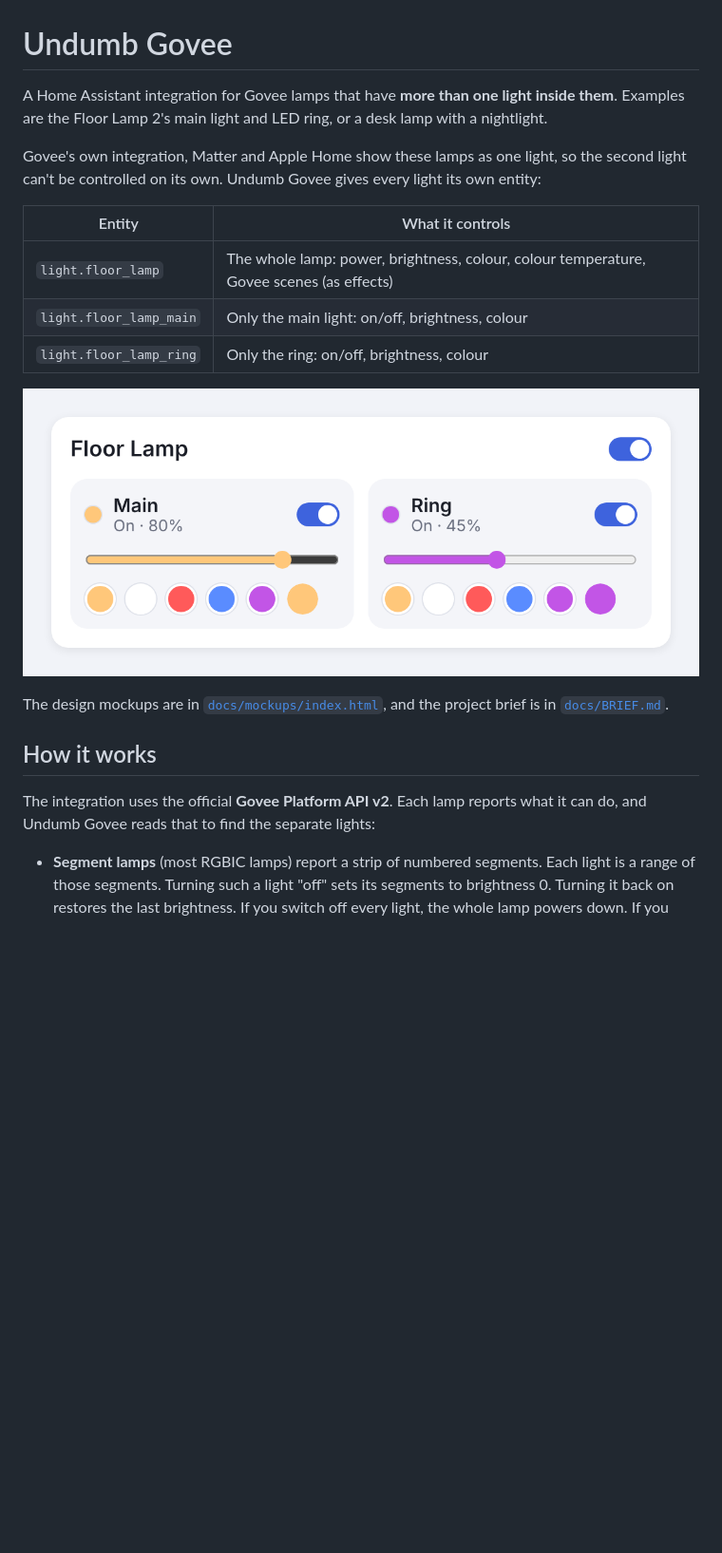
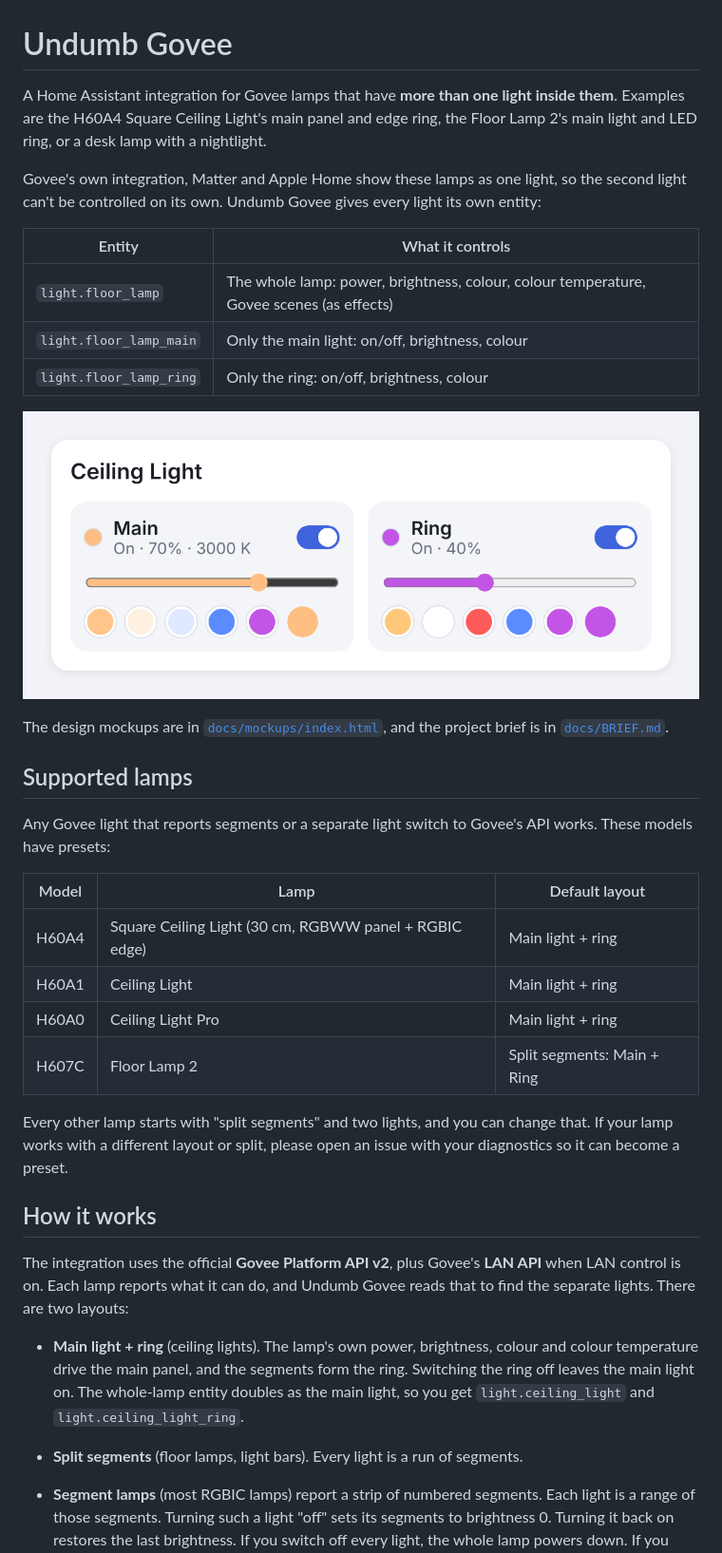
Before and after one commit to kirikakaese/undumb-govee, a Markdown page: README.md, the part around one of its changes. Shown at 95% size. GitHub-like rendering; pictures changed too: docs/images/card-ceiling.png (added); blank space fills up the shorter version.

```diff
--- a/README.md
+++ b/README.md
@@ -1,8 +1,8 @@
 # Undumb Govee
 
 A Home Assistant integration for Govee lamps that have **more than one light
-inside them**. Examples are the Floor Lamp 2's main light and LED ring, or a desk
-lamp with a nightlight.
+inside them**. Examples are the H60A4 Square Ceiling Light's main panel and edge ring,
+the Floor Lamp 2's main light and LED ring, or a desk lamp with a nightlight.
 
 Govee's own integration, Matter and Apple Home show these lamps as one light, so
 the second light can't be controlled on its own. Undumb Govee gives every light
@@ -14,15 +14,39 @@ its own entity:
 | `light.floor_lamp_main` | Only the main light: on/off, brightness, colour |
 | `light.floor_lamp_ring` | Only the ring: on/off, brightness, colour |
 
-![The bundled dashboard card](docs/images/card.png)
+![The bundled dashboard card for a ceiling light](docs/images/card-ceiling.png)
 
 The design mockups are in [`docs/mockups/index.html`](docs/mockups/index.html),
 and the project brief is in [`docs/BRIEF.md`](docs/BRIEF.md).
 
+## Supported lamps
+
+Any Govee light that reports segments or a separate light switch to Govee's API
+works. These models have presets:
+
+| Model | Lamp | Default layout |
+| --- | --- | --- |
+| H60A4 | Square Ceiling Light (30 cm, RGBWW panel + RGBIC edge) | Main light + ring |
+| H60A1 | Ceiling Light | Main light + ring |
+| H60A0 | Ceiling Light Pro | Main light + ring |
+| H607C | Floor Lamp 2 | Split segments: Main + Ring |
+
+Every other lamp starts with "split segments" and two lights, and you can change
+that. If your lamp works with a different layout or split, please open an issue
+with your diagnostics so it can become a preset.
+
 ## How it works
 
-The integration uses the official **Govee Platform API v2**. Each lamp reports
-what it can do, and Undumb Govee reads that to find the separate lights:
+The integration uses the official **Govee Platform API v2**, plus Govee's **LAN
+API** when LAN control is on. Each lamp reports what it can do, and Undumb Govee
+reads that to find the separate lights. There are two layouts:
+
+- **Main light + ring** (ceiling lights). The lamp's own power, brightness,
+  colour and colour temperature drive the main panel, and the segments form the
+  ring. Switching the ring off leaves the main light on. The whole-lamp entity
+  doubles as the main light, so you get `light.ceiling_light` and
+  `light.ceiling_light_ring`.
+- **Split segments** (floor lamps, light bars). Every light is a run of segments.
 
 - **Segment lamps** (most RGBIC lamps) report a strip of numbered segments.
   Each light is a range of those segments. Turning such a light "off" sets its
```
Also changed, not shown: other parts of README.md (+48 -13 lines), 18 other files.
